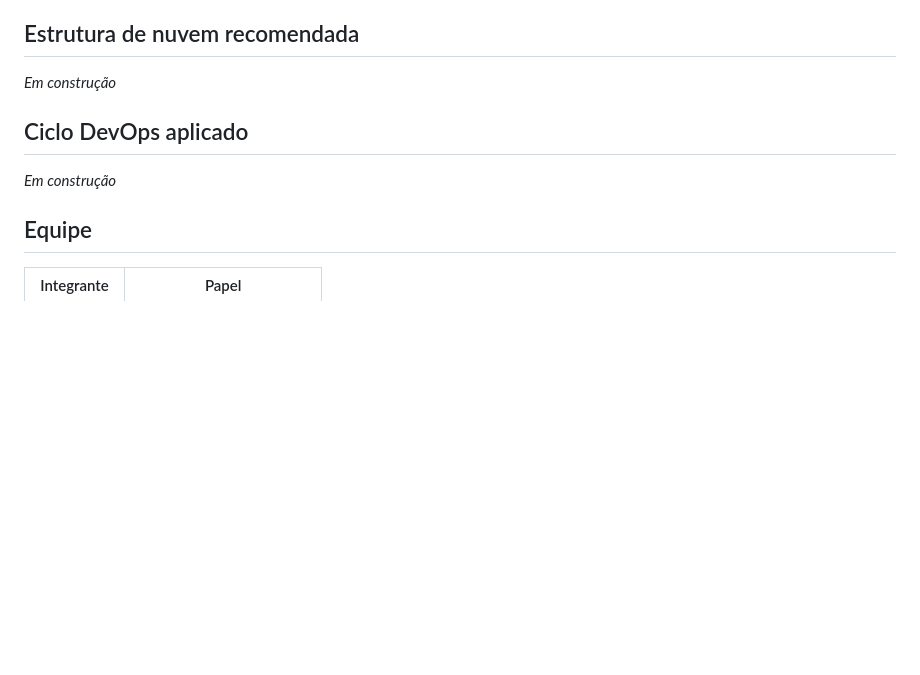
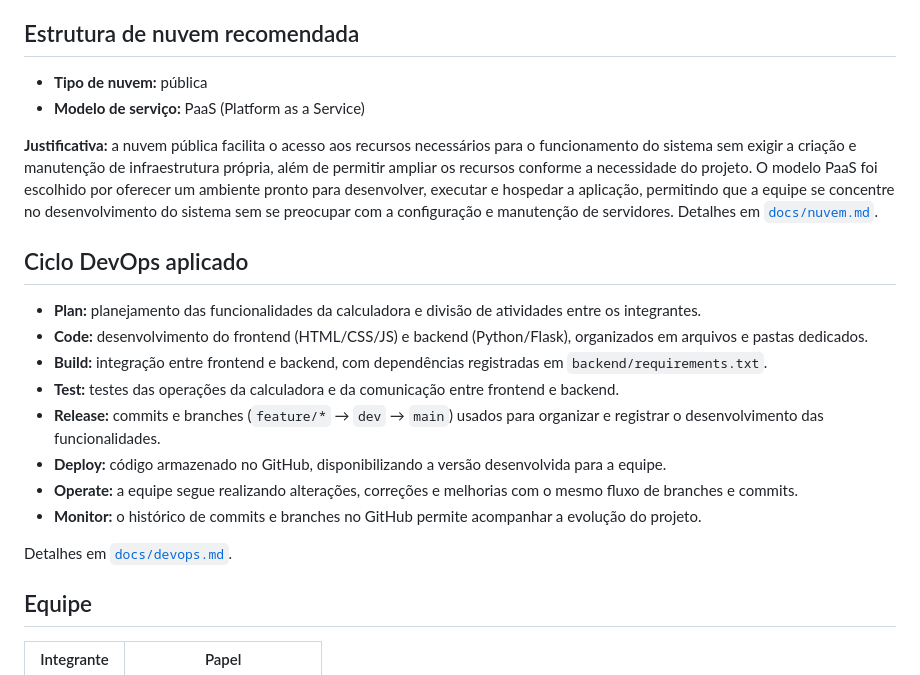
Before and after one commit to Raycacarvalho/calculadora, a Markdown page: README.md, the part around the change. Rendered like a GitHub page; blank space fills up the shorter version.

Commit message:
docs: preenche seções de nuvem e ciclo DevOps no README
Resume o conteúdo de docs/nuvem.md e docs/devops.md diretamente no
README, conforme exigido pelo manual da atividade.

```diff
--- a/README.md
+++ b/README.md
@@ -102,10 +102,22 @@ Todos retornam status `400` com uma mensagem de erro.
 - `main` → produção (o merge da `dev` na `main` representa o deploy)
 
 ## Estrutura de nuvem recomendada
-_Em construção_
+- **Tipo de nuvem:** pública
+- **Modelo de serviço:** PaaS (Platform as a Service)
+
+**Justificativa:** a nuvem pública facilita o acesso aos recursos necessários para o funcionamento do sistema sem exigir a criação e manutenção de infraestrutura própria, além de permitir ampliar os recursos conforme a necessidade do projeto. O modelo PaaS foi escolhido por oferecer um ambiente pronto para desenvolver, executar e hospedar a aplicação, permitindo que a equipe se concentre no desenvolvimento do sistema sem se preocupar com a configuração e manutenção de servidores. Detalhes em [`docs/nuvem.md`](docs/nuvem.md).
 
 ## Ciclo DevOps aplicado
-_Em construção_
+- **Plan:** planejamento das funcionalidades da calculadora e divisão de atividades entre os integrantes.
+- **Code:** desenvolvimento do frontend (HTML/CSS/JS) e backend (Python/Flask), organizados em arquivos e pastas dedicados.
+- **Build:** integração entre frontend e backend, com dependências registradas em `backend/requirements.txt`.
+- **Test:** testes das operações da calculadora e da comunicação entre frontend e backend.
+- **Release:** commits e branches (`feature/*` → `dev` → `main`) usados para organizar e registrar o desenvolvimento das funcionalidades.
+- **Deploy:** código armazenado no GitHub, disponibilizando a versão desenvolvida para a equipe.
+- **Operate:** a equipe segue realizando alterações, correções e melhorias com o mesmo fluxo de branches e commits.
+- **Monitor:** o histórico de commits e branches no GitHub permite acompanhar a evolução do projeto.
+
+Detalhes em [`docs/devops.md`](docs/devops.md).
 
 ## Equipe
 | Integrante | Papel |
```
